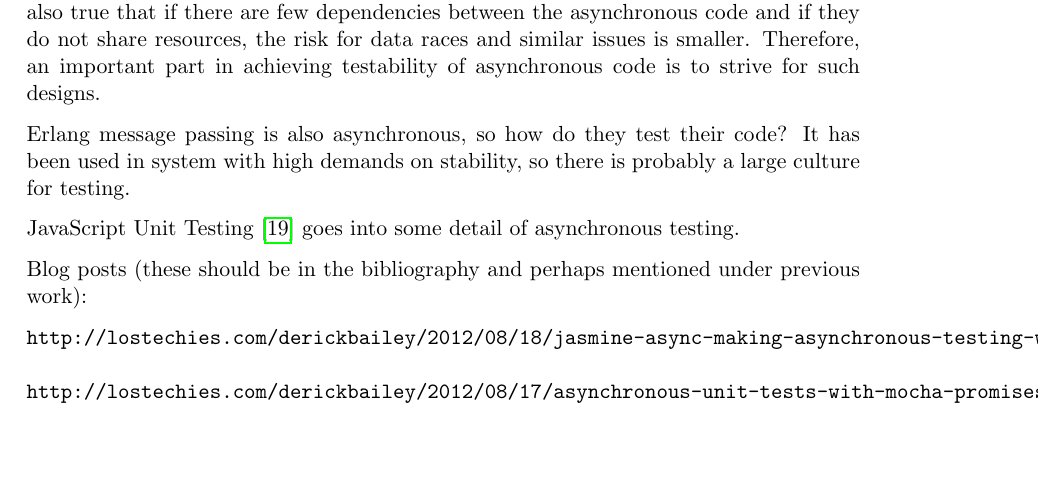
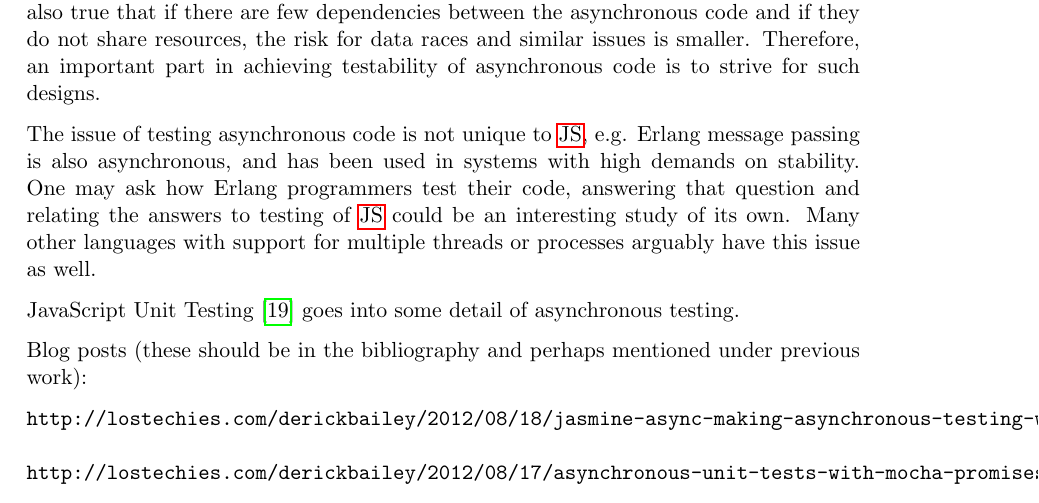
Before and after one commit to emilwall/exjobb, a LaTeX thesis (exjobb_thesis_emilwall.tex): part of page 34 of 60, cut so that both start at the same text, the shorter picture padded with empty space. Compiled offline with pdfLaTeX.

Commit message:
Suggest looking at testing of asynchronous code in general as future work

```diff
--- a/exjobb_thesis_emilwall.tex
+++ b/exjobb_thesis_emilwall.tex
@@ -609,7 +609,7 @@ Both Mocha and Jasmine supports waiting conditions, with some differences in syn
 
 A common concern is that the large number of possible combinations in which asynchronous code can be executed leads to a combinatorial explosion. This is true, but it is also true that if there are few dependencies between the asynchronous code and if they do not share resources, the risk for data races and similar issues is smaller. Therefore, an important part in achieving testability of asynchronous code is to strive for such designs.
 
-Erlang message passing is also asynchronous, so how do they test their code? It has been used in system with high demands on stability, so there is probably a large culture for testing.
+The issue of testing asynchronous code is not unique to \gls{js}, e.g. Erlang message passing is also asynchronous, and has been used in systems with high demands on stability. One may ask how Erlang programmers test their code, answering that question and relating the answers to testing of \gls{js} could be an interesting study of its own. Many other languages with support for multiple threads or processes arguably have this issue as well.
 
 JavaScript Unit Testing \cite{JSUT} goes into some detail of asynchronous testing.
 
```
